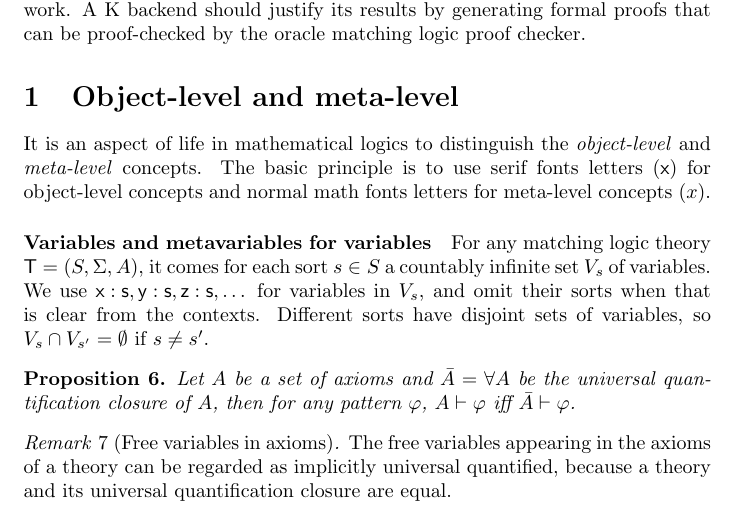
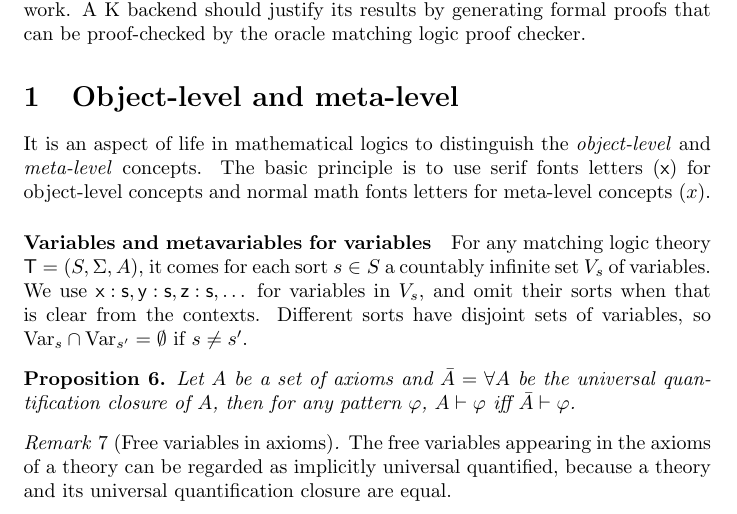
Before and after one commit to runtimeverification/haskell-backend, a LaTeX document (semantics_of_k/main.tex): part of page 2 of 6, cut so that both start at the same text. Compiled offline with pdfLaTeX.

Commit message:
change V_s to Var_s

```diff
--- a/semantics_of_k/main.tex
+++ b/semantics_of_k/main.tex
@@ -109,7 +109,7 @@ It is an aspect of life in mathematical logics to distinguish the \emph{object-l
 
 \paragraph{Variables and metavariables for variables}
 
-For any matching logic theory $\mathsf{T} = (S, \Sigma, A)$, it comes for each sort $s \in S$ a countably infinite set $V_s$ of variables. We use $\mathsf{x:s}, \mathsf{y:s}, \mathsf{z:s}, \dots$ for variables in $V_s$, and omit their sorts when that is clear from the contexts. Different sorts have disjoint sets of variables, so $V_s \cap V_{s'} = \emptyset$ if $s \neq s'$.
+For any matching logic theory $\mathsf{T} = (S, \Sigma, A)$, it comes for each sort $s \in S$ a countably infinite set $V_s$ of variables. We use $\mathsf{x:s}, \mathsf{y:s}, \mathsf{z:s}, \dots$ for variables in $V_s$, and omit their sorts when that is clear from the contexts. Different sorts have disjoint sets of variables, so $\mathrm{Var}_s \cap \mathrm{Var}_{s'} = \emptyset$ if $s \neq s'$.
 
 
 
```
